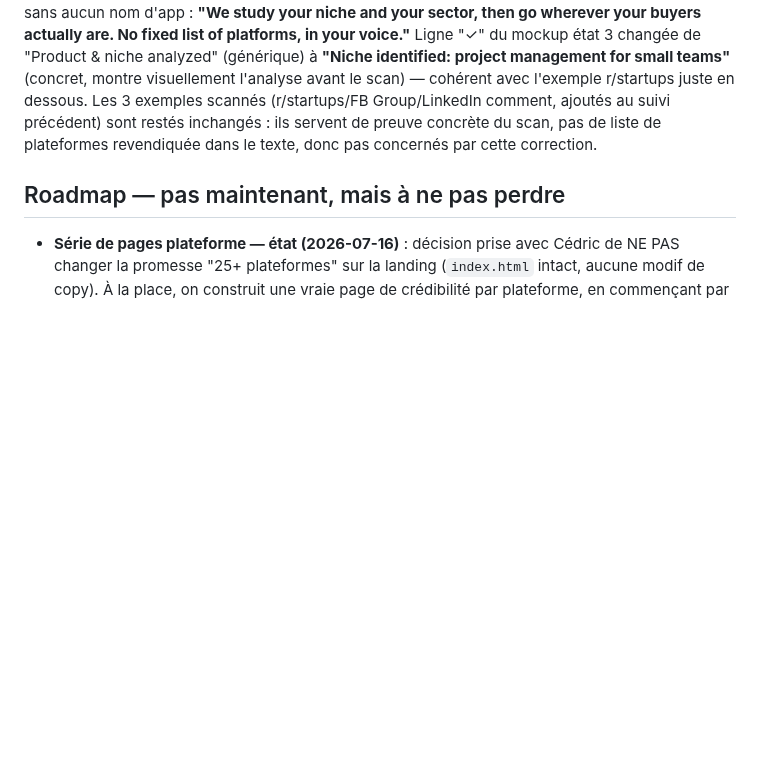
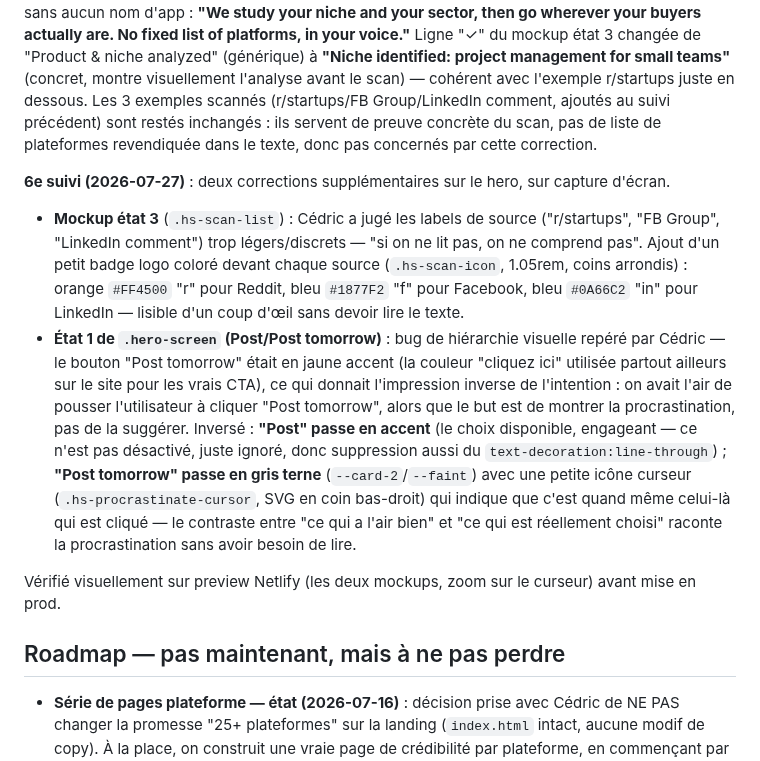
Before and after one commit to Cedricdlc/letsposted, a Markdown page: CLAUDE.md, the part around the change. GitHub-like rendering; blank space fills up the shorter version.

Commit message:
docs: log state-1 visual hierarchy fix and state-3 platform icon badges

```diff
--- a/CLAUDE.md
+++ b/CLAUDE.md
@@ -353,6 +353,13 @@ Vérifié visuellement sur preview Netlify avant mise en prod.
 
 **Suivi immédiat (2026-07-27)** : Cédric a corrigé la direction du sous-texte juste après l'avoir vu — nommer les apps ("Not just Reddit and Product Hunt...") ferme le message plutôt que de l'ouvrir. Le vrai différenciateur à montrer, à la fois dans le texte et le visuel, c'est l'adaptation : on analyse la niche et le secteur du client, puis on va où ça mène, pas une liste figée de plateformes. Reformulé sans aucun nom d'app : **"We study your niche and your sector, then go wherever your buyers actually are. No fixed list of platforms, in your voice."** Ligne "✓" du mockup état 3 changée de "Product & niche analyzed" (générique) à **"Niche identified: project management for small teams"** (concret, montre visuellement l'analyse avant le scan) — cohérent avec l'exemple r/startups juste en dessous. Les 3 exemples scannés (r/startups/FB Group/LinkedIn comment, ajoutés au suivi précédent) sont restés inchangés : ils servent de preuve concrète du scan, pas de liste de plateformes revendiquée dans le texte, donc pas concernés par cette correction.
 
+**6e suivi (2026-07-27)** : deux corrections supplémentaires sur le hero, sur capture d'écran.
+
+- **Mockup état 3** (`.hs-scan-list`) : Cédric a jugé les labels de source ("r/startups", "FB Group", "LinkedIn comment") trop légers/discrets — "si on ne lit pas, on ne comprend pas". Ajout d'un petit badge logo coloré devant chaque source (`.hs-scan-icon`, 1.05rem, coins arrondis) : orange `#FF4500` "r" pour Reddit, bleu `#1877F2` "f" pour Facebook, bleu `#0A66C2` "in" pour LinkedIn — lisible d'un coup d'œil sans devoir lire le texte.
+- **État 1 de `.hero-screen` (Post/Post tomorrow)** : bug de hiérarchie visuelle repéré par Cédric — le bouton "Post tomorrow" était en jaune accent (la couleur "cliquez ici" utilisée partout ailleurs sur le site pour les vrais CTA), ce qui donnait l'impression inverse de l'intention : on avait l'air de pousser l'utilisateur à cliquer "Post tomorrow", alors que le but est de montrer la procrastination, pas de la suggérer. Inversé : **"Post" passe en accent** (le choix disponible, engageant — ce n'est pas désactivé, juste ignoré, donc suppression aussi du `text-decoration:line-through`) ; **"Post tomorrow" passe en gris terne** (`--card-2`/`--faint`) avec une petite icône curseur (`.hs-procrastinate-cursor`, SVG en coin bas-droit) qui indique que c'est quand même celui-là qui est cliqué — le contraste entre "ce qui a l'air bien" et "ce qui est réellement choisi" raconte la procrastination sans avoir besoin de lire.
+
+Vérifié visuellement sur preview Netlify (les deux mockups, zoom sur le curseur) avant mise en prod.
+
 ## Roadmap — pas maintenant, mais à ne pas perdre
 
 - **Série de pages plateforme — état (2026-07-16)** : décision prise avec Cédric de NE PAS changer la promesse "25+ plateformes" sur la landing (`index.html` intact, aucune modif de copy). À la place, on construit une vraie page de crédibilité par plateforme, en commençant par les 3 réellement supportées par `platform-copy.js` (Reddit, X, Product Hunt) :
```
